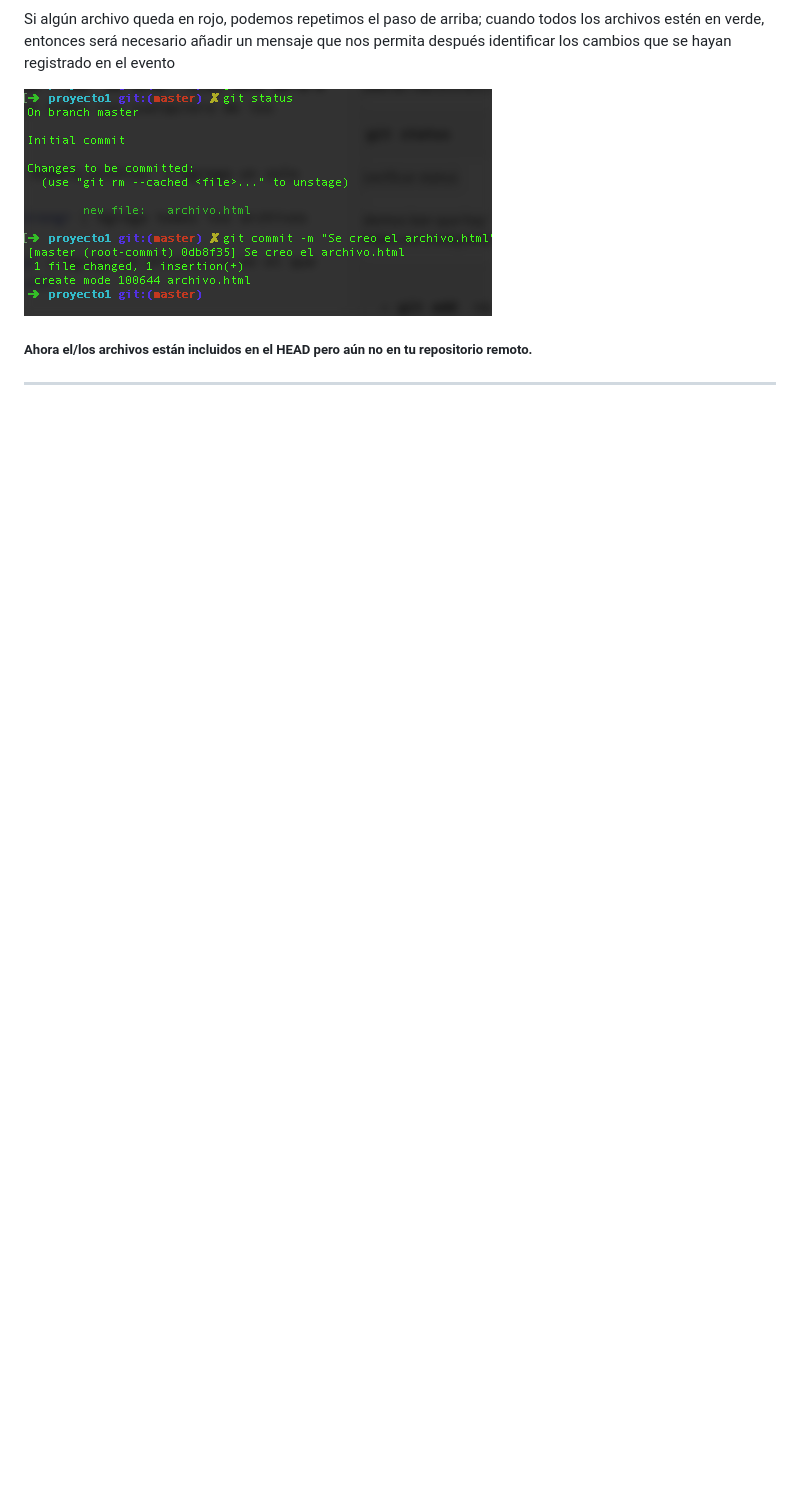
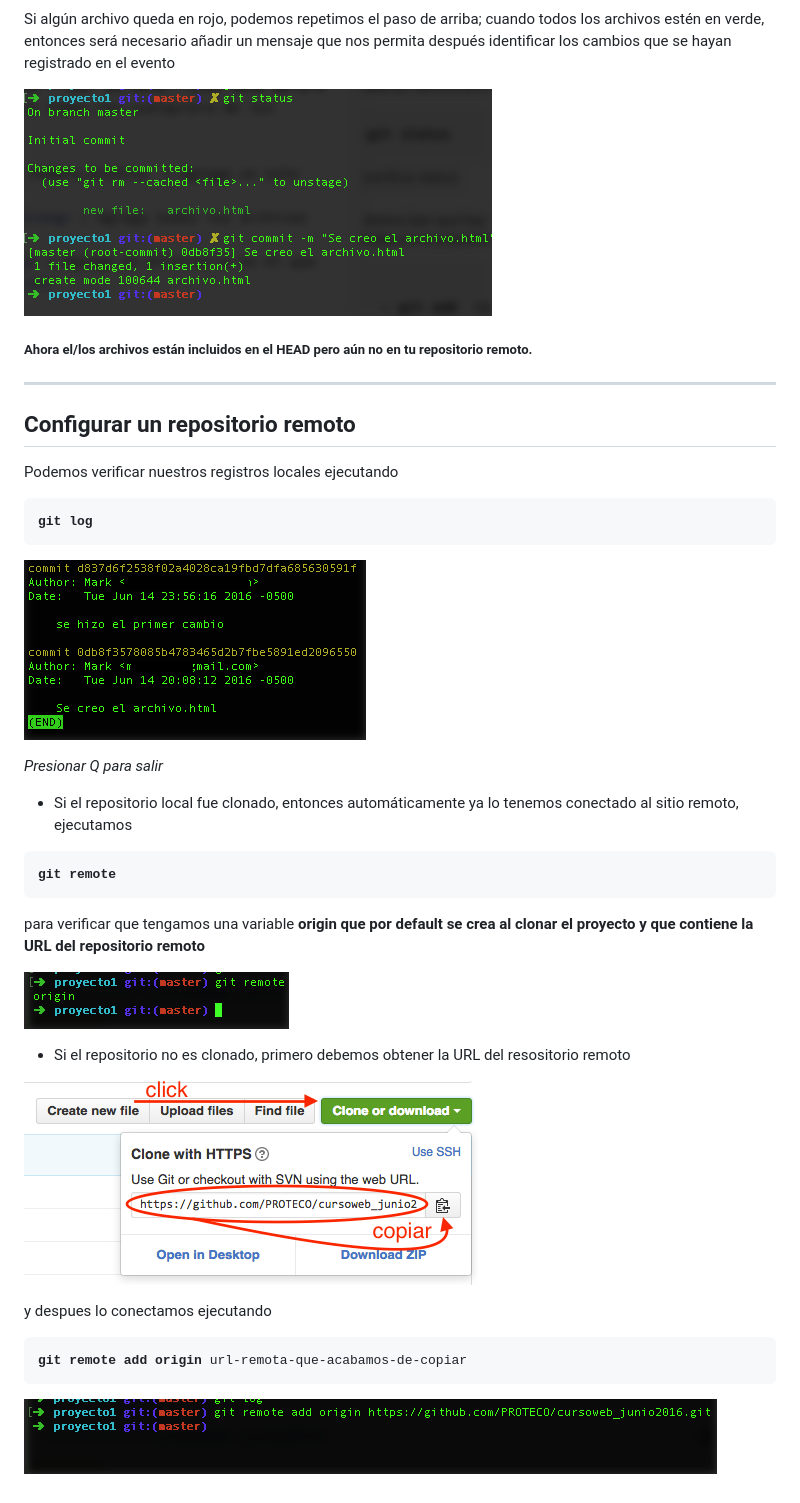
Before and after one commit to PROTECO/cursoweb_junio2016, a Markdown page: manual_git.md, the part around the change. Rendered like a GitHub page; pictures changed too: dist/7.png (added), dist/8.png (added), dist/9.png (added); blank space fills up the shorter version.

Commit message:
Conectando un repositorio remoto

```diff
--- a/manual_git.md
+++ b/manual_git.md
@@ -68,3 +68,30 @@ Si algún archivo queda en rojo, podemos repetimos el paso de arriba; cuando tod
 ##### **Ahora el/los archivos están incluidos en el HEAD pero aún no en tu repositorio remoto.**
 
 ---
+
+Configurar un repositorio remoto
+-
+Podemos verificar nuestros registros locales ejecutando
+<pre><strong>git log</strong></pre>
+
+![ver registro](https://raw.githubusercontent.com/PROTECO/cursoweb_junio2016/master/dist/log.png)
+
+*Presionar Q para salir*
+
+* Si el repositorio local fue clonado, entonces automáticamente ya lo tenemos conectado al sitio remoto, ejecutamos
+
+<pre><strong>git remote</strong></pre>
+
+para verificar que tengamos una variable <strong>origin<strong> que por default se crea al clonar el proyecto y que contiene la URL del repositorio remoto
+
+![git remote](https://raw.githubusercontent.com/PROTECO/cursoweb_junio2016/master/dist/7.png)
+
+* Si el repositorio no es clonado, primero debemos obtener la URL del resositorio remoto
+
+![URL github](https://raw.githubusercontent.com/PROTECO/cursoweb_junio2016/master/dist/8.png)
+
+y despues lo conectamos ejecutando
+
+<pre><strong>git remote add origin</strong> url-remota-que-acabamos-de-copiar</pre>
+
+![URL github](https://raw.githubusercontent.com/PROTECO/cursoweb_junio2016/master/dist/9.png)
```
